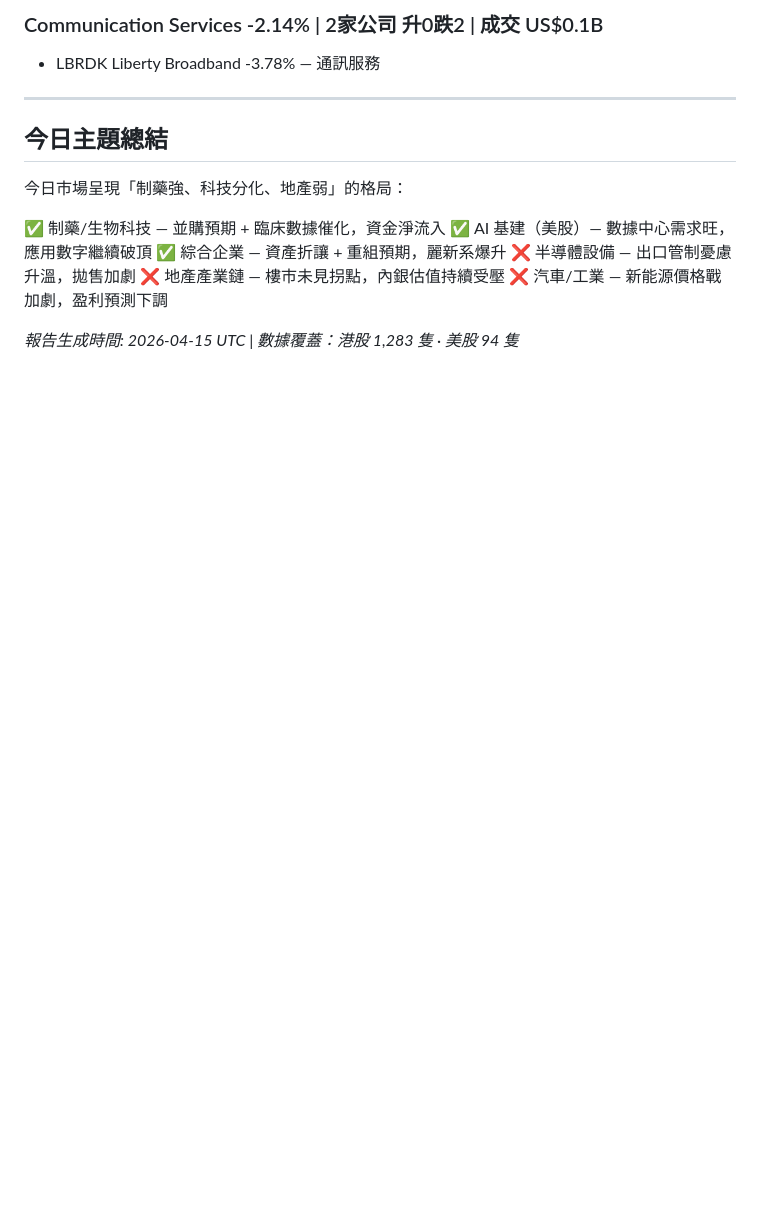
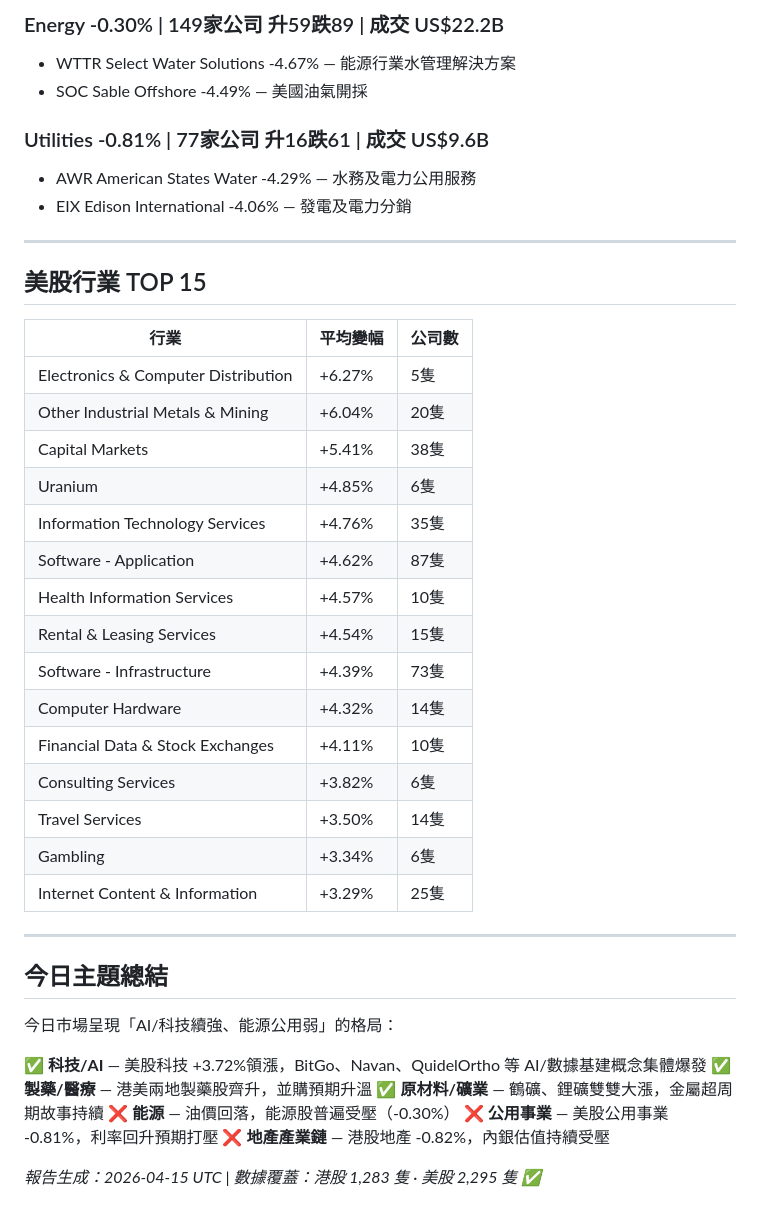
Before and after one commit to Edwardlee-AI/market-report-viewer, a Markdown page: content/reports/2026-04-15.md, the part around one of its changes. GitHub-like rendering; blank space fills up the shorter version.

```diff
--- a/content/reports/2026-04-15.md
+++ b/content/reports/2026-04-15.md
@@ -100,18 +80,45 @@
 
-### Communication Services -2.14% | 2家公司 升0跌2 | 成交 US$0.1B
-- LBRDK Liberty Broadband -3.78% — 通訊服務
+### Energy -0.30% | 149家公司 升59跌89 | 成交 US$22.2B
+- WTTR Select Water Solutions -4.67% — 能源行業水管理解決方案
+- SOC Sable Offshore -4.49% — 美國油氣開採
+
+### Utilities -0.81% | 77家公司 升16跌61 | 成交 US$9.6B
+- AWR American States Water -4.29% — 水務及電力公用服務
+- EIX Edison International -4.06% — 發電及電力分銷
+
+---
+
+## 美股行業 TOP 15
+
+| 行業 | 平均變幅 | 公司數 |
+|------|---------|--------|
+| Electronics & Computer Distribution | +6.27% | 5隻 |
+| Other Industrial Metals & Mining | +6.04% | 20隻 |
+| Capital Markets | +5.41% | 38隻 |
+| Uranium | +4.85% | 6隻 |
+| Information Technology Services | +4.76% | 35隻 |
+| Software - Application | +4.62% | 87隻 |
+| Health Information Services | +4.57% | 10隻 |
+| Rental & Leasing Services | +4.54% | 15隻 |
+| Software - Infrastructure | +4.39% | 73隻 |
+| Computer Hardware | +4.32% | 14隻 |
+| Financial Data & Stock Exchanges | +4.11% | 10隻 |
+| Consulting Services | +3.82% | 6隻 |
+| Travel Services | +3.50% | 14隻 |
+| Gambling | +3.34% | 6隻 |
+| Internet Content & Information | +3.29% | 25隻 |
 
 ---
 
 ## 今日主題總結
 
-今日市場呈現「制藥強、科技分化、地產弱」的格局：
+今日市場呈現「AI/科技續強、能源公用弱」的格局：
 
-✅ 制藥/生物科技 — 並購預期 + 臨床數據催化，資金淨流入
-✅ AI 基建（美股）— 數據中心需求旺，應用數字繼續破頂
-✅ 綜合企業 — 資產折讓 + 重組預期，麗新系爆升
-❌ 半導體設備 — 出口管制憂慮升溫，拋售加劇
-❌ 地產產業鏈 — 樓市未見拐點，內銀估值持續受壓
-❌ 汽車/工業 — 新能源價格戰加劇，盈利預測下調
+✅ **科技/AI** — 美股科技 +3.72%領漲，BitGo、Navan、QuidelOrtho 等 AI/數據基建概念集體爆發
+✅ **製藥/醫療** — 港美兩地製藥股齊升，並購預期升溫
+✅ **原材料/礦業** — 鶴礦、鋰礦雙雙大漲，金屬超周期故事持續
+❌ **能源** — 油價回落，能源股普遍受壓（-0.30%）
+❌ **公用事業** — 美股公用事業 -0.81%，利率回升預期打壓
+❌ **地產產業鏈** — 港股地產 -0.82%，內銀估值持續受壓
 
-*報告生成時間: 2026-04-15 UTC | 數據覆蓋：港股 1,283 隻 · 美股 94 隻*
+*報告生成：2026-04-15 UTC | 數據覆蓋：港股 1,283 隻 · 美股 2,295 隻 ✅*
```
Also changed, not shown: other parts of content/reports/2026-04-15.md (+44 -64 lines).
